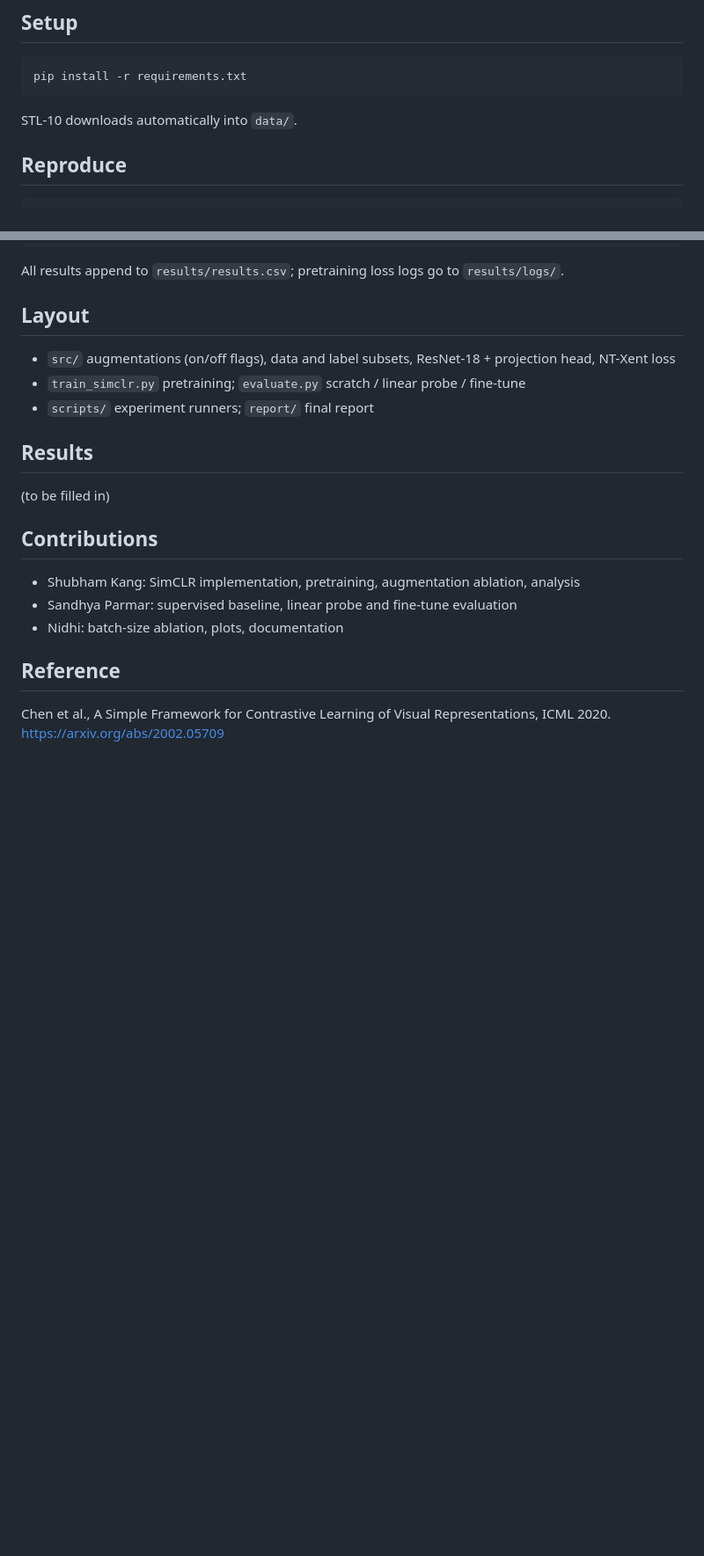
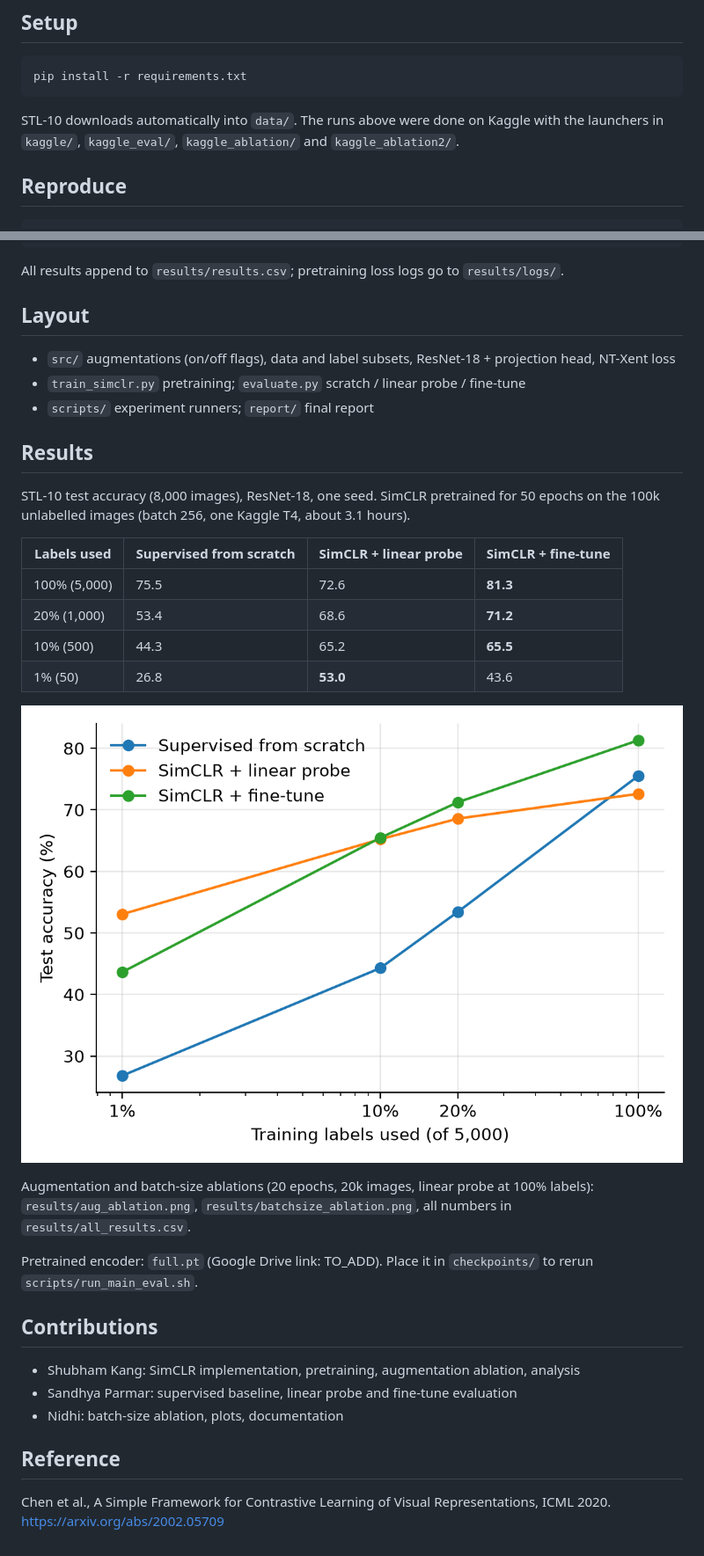
Before and after one commit to ShubhamKang/SimCLR-Deep-Learning, a Markdown page: README.md, 2 parts joined by grey strips. Shown at 88% size. Rendered like a GitHub page; pictures changed too: results/labels_vs_acc.png (added); blank space fills up the shorter version.

Commit message:
Combine results, add accuracy-vs-labels figure, fill README results and report numbers

````diff
--- a/README.md
+++ b/README.md
@@ -12,6 +12,7 @@ See [TASKS.md](TASKS.md) for who does what.
 pip install -r requirements.txt
 ```
 STL-10 downloads automatically into `data/`.
+The runs above were done on Kaggle with the launchers in `kaggle/`, `kaggle_eval/`, `kaggle_ablation/` and `kaggle_ablation2/`.
 
 ## Reproduce
 ```
@@ -29,7 +30,22 @@ All results append to `results/results.csv`; pretraining loss logs go to `result
 - `scripts/` experiment runners; `report/` final report
 
 ## Results
-(to be filled in)
+STL-10 test accuracy (8,000 images), ResNet-18, one seed. SimCLR pretrained for 50 epochs on the
+100k unlabelled images (batch 256, one Kaggle T4, about 3.1 hours).
+
+| Labels used | Supervised from scratch | SimCLR + linear probe | SimCLR + fine-tune |
+|---|---|---|---|
+| 100% (5,000) | 75.5 | 72.6 | **81.3** |
+| 20% (1,000) | 53.4 | 68.6 | **71.2** |
+| 10% (500) | 44.3 | 65.2 | **65.5** |
+| 1% (50) | 26.8 | **53.0** | 43.6 |
+
+![Accuracy vs labels](results/labels_vs_acc.png)
+
+Augmentation and batch-size ablations (20 epochs, 20k images, linear probe at 100% labels):
+`results/aug_ablation.png`, `results/batchsize_ablation.png`, all numbers in `results/all_results.csv`.
+
+Pretrained encoder: `full.pt` (Google Drive link: TO_ADD). Place it in `checkpoints/` to rerun `scripts/run_main_eval.sh`.
 
 ## Contributions
 - Shubham Kang: SimCLR implementation, pretraining, augmentation ablation, analysis
````
Also changed, not shown: report/abstract_discussion_draft.md (+6 -5 lines), results/aug_ablation.png (added), 2 other files.
